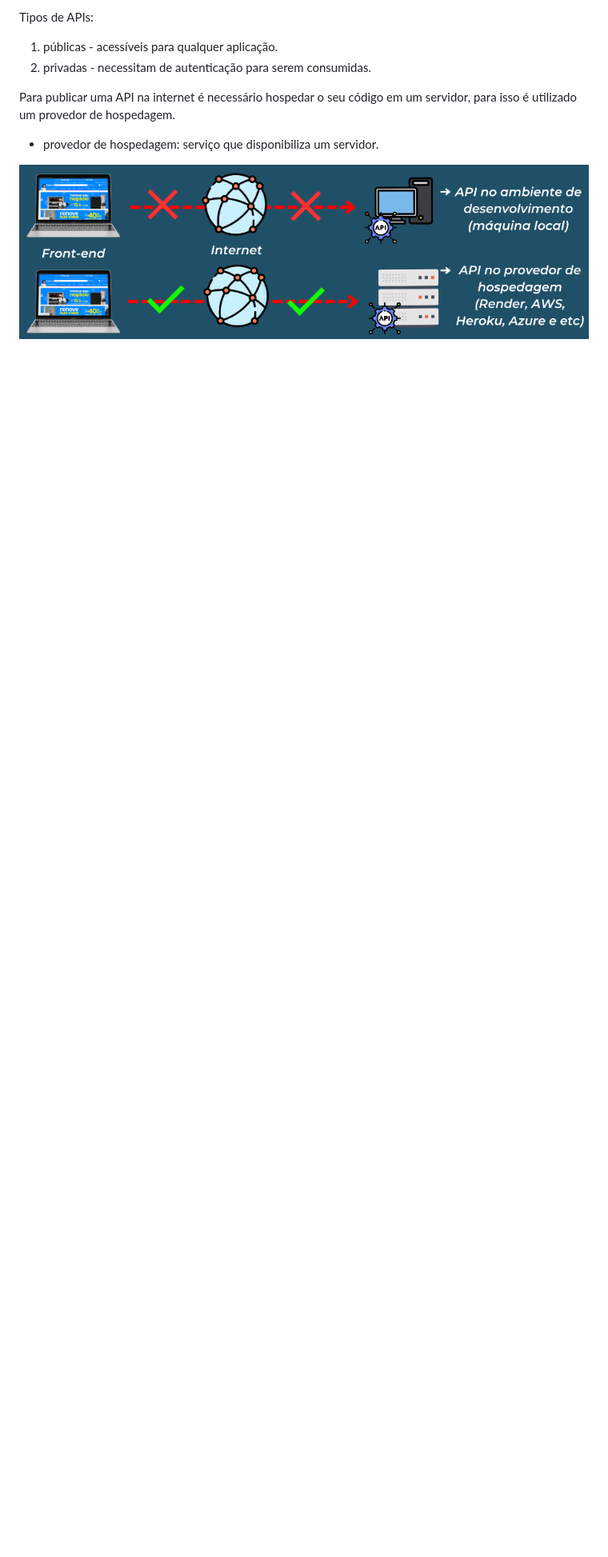
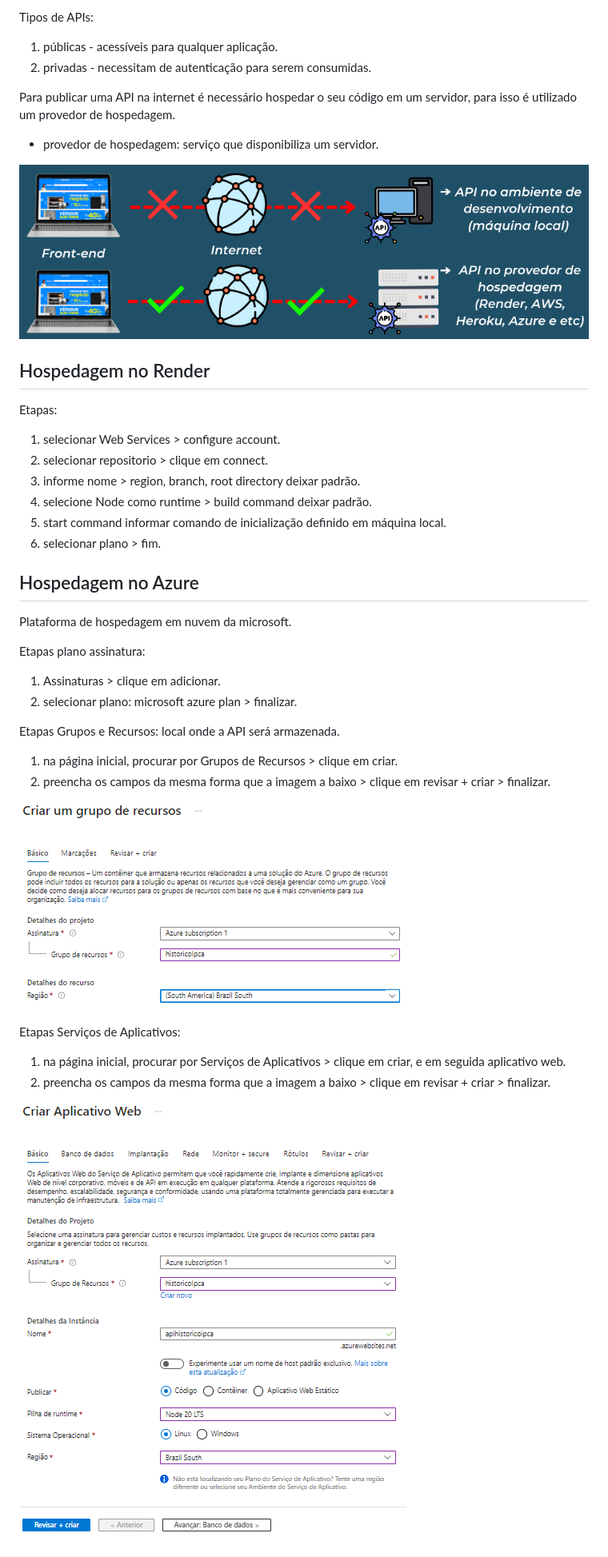
Before and after one commit to DiogoMEng/cursoDevMedia, a Markdown page: d3_nodejs/readme.md, the part around the change. Shown: that part at 80% size. Drawn GitHub-style; pictures changed too: d3_nodejs/img/image18.png (added), d3_nodejs/img/image19.png (added); blank space fills up the shorter version.

Commit message:
:books: docs: Publicando API na internet com Azure

```diff
--- a/d3_nodejs/readme.md
+++ b/d3_nodejs/readme.md
@@ -279,3 +279,37 @@ Para publicar uma API na internet é necessário hospedar o seu código em um se
 - provedor de hospedagem: serviço que disponibiliza um servidor.
 
 ![alt text](./img/image17.png)
+
+## Hospedagem no Render
+
+Etapas:
+
+1. selecionar Web Services > configure account.
+2. selecionar repositorio > clique em connect.
+3. informe nome > region, branch, root directory deixar padrão.
+4. selecione Node como runtime > build command deixar padrão.
+5. start command informar comando de inicialização definido em máquina local.
+6. selecionar plano > fim.
+
+## Hospedagem no Azure
+
+Plataforma de hospedagem em nuvem da microsoft.
+
+Etapas plano assinatura:
+
+1. Assinaturas > clique em adicionar.
+2. selecionar plano: microsoft azure plan > finalizar.
+
+Etapas Grupos e Recursos: local onde a API será armazenada.
+
+1. na página inicial, procurar por Grupos de Recursos > clique em criar.
+2. preencha os campos da mesma forma que a imagem a baixo > clique em revisar + criar > finalizar.
+
+![alt text](./img/image18.png)
+
+Etapas Serviços de Aplicativos:
+
+1. na página inicial, procurar por Serviços de Aplicativos > clique em criar, e em seguida aplicativo web.
+2. preencha os campos da mesma forma que a imagem a baixo > clique em revisar + criar > finalizar.
+
+![alt text](./img/image19.png)
```
